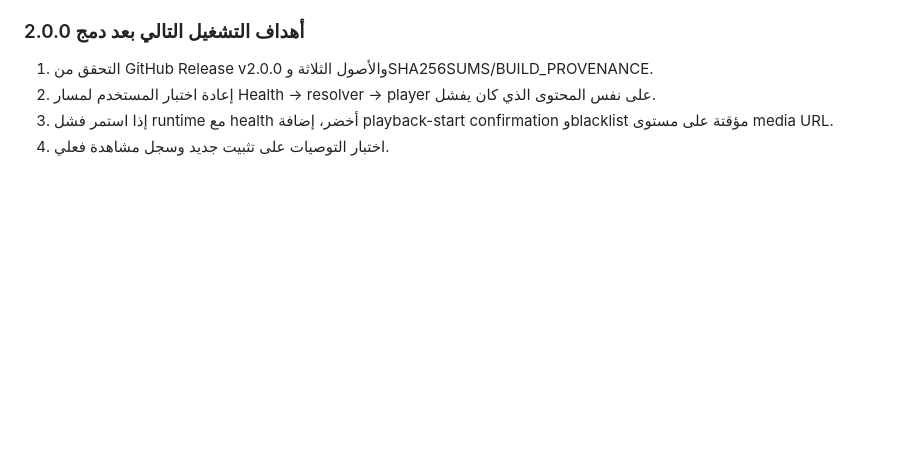
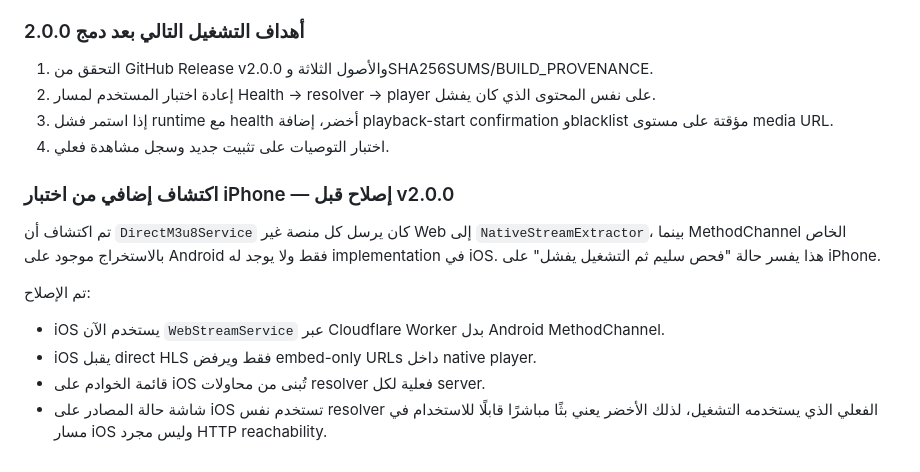
Before and after one commit to theeb1230-dot/theeb_stream, a Markdown page: docs/AUTONOMOUS_DEVELOPMENT_STATE.md, the part around the change. Rendered like a GitHub page; blank space fills up the shorter version.

Commit message:
docs: record iOS playback resolver root fix

```diff
--- a/docs/AUTONOMOUS_DEVELOPMENT_STATE.md
+++ b/docs/AUTONOMOUS_DEVELOPMENT_STATE.md
@@ -151,3 +151,14 @@ PR الحالي: `#39 [release] 1.6.5 runtime playback and recommendations relia
 2. إعادة اختبار المستخدم لمسار Health → resolver → player على نفس المحتوى الذي كان يفشل.
 3. إذا استمر فشل runtime مع health أخضر، إضافة playback-start confirmation وblacklist مؤقتة على مستوى media URL.
 4. اختبار التوصيات على تثبيت جديد وسجل مشاهدة فعلي.
+
+
+### اكتشاف إضافي من اختبار iPhone — إصلاح قبل v2.0.0
+
+تم اكتشاف أن `DirectM3u8Service` كان يرسل كل منصة غير Web إلى `NativeStreamExtractor`، بينما MethodChannel الخاص بالاستخراج موجود على Android فقط ولا يوجد له implementation في iOS. هذا يفسر حالة "فحص سليم ثم التشغيل يفشل" على iPhone.
+
+تم الإصلاح:
+- iOS يستخدم الآن `WebStreamService` عبر Cloudflare Worker بدل Android MethodChannel.
+- iOS يقبل direct HLS فقط ويرفض embed-only URLs داخل native player.
+- قائمة الخوادم على iOS تُبنى من محاولات resolver فعلية لكل server.
+- شاشة حالة المصادر على iOS تستخدم نفس resolver الفعلي الذي يستخدمه التشغيل، لذلك الأخضر يعني بثًا مباشرًا قابلًا للاستخدام في مسار iOS وليس مجرد HTTP reachability.
```
